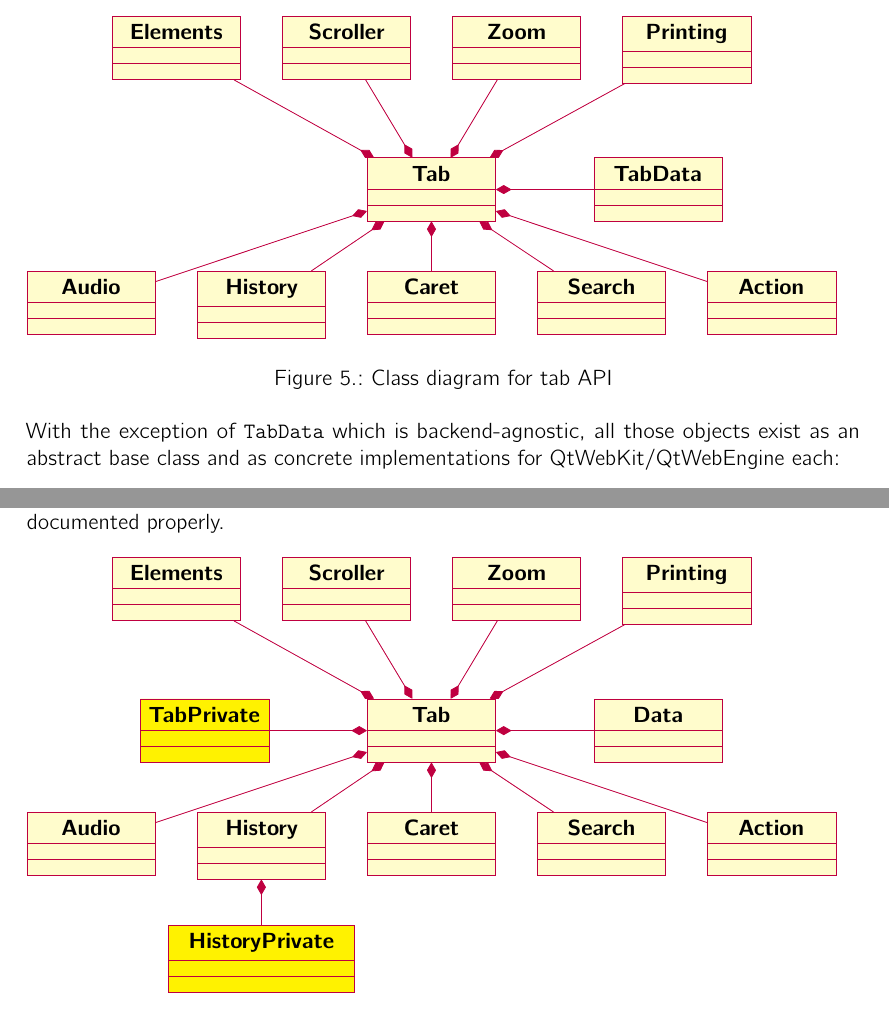
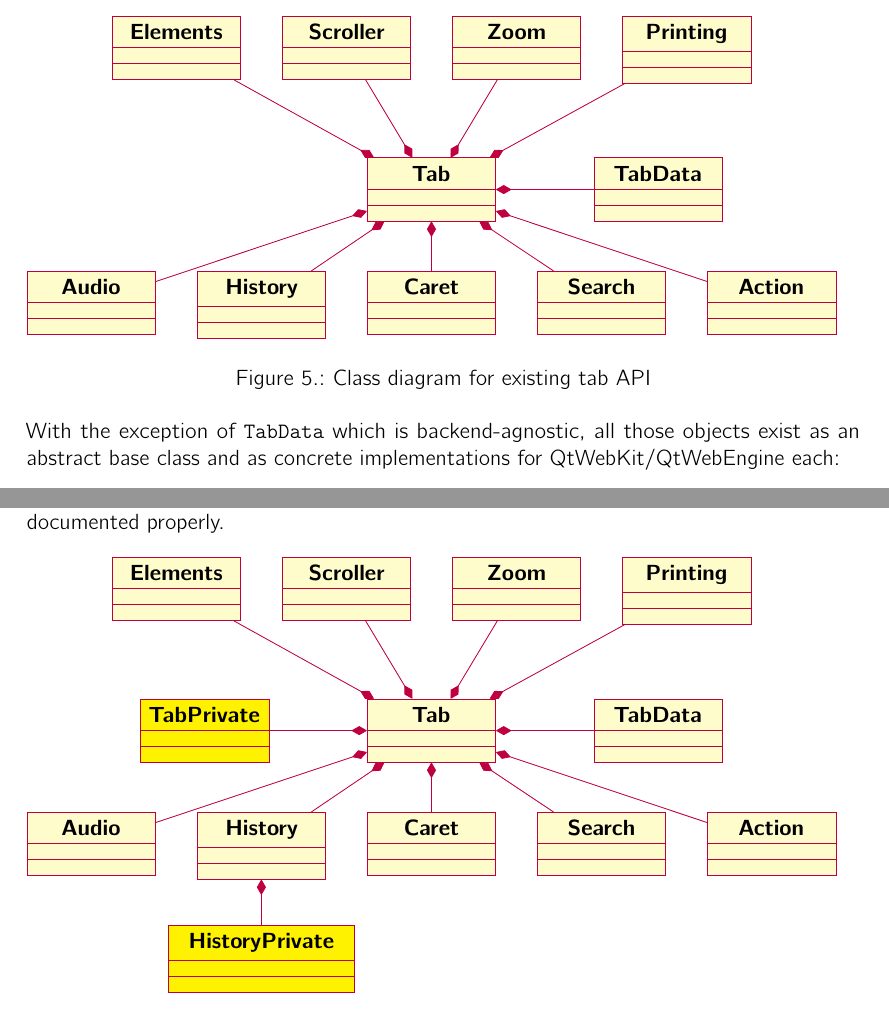
Before and after one commit to qutebrowser/qutebrowser-hsr-sa, a LaTeX thesis (doc/main.tex): two parts of pages 36 and 44 of 76, joined at a grey line, cut so that both start at the same text. Compiled offline with pdfLaTeX.

Commit message:
UML fixup

```diff
--- a/doc/main.tex
+++ b/doc/main.tex
@@ -1223,7 +1223,7 @@ The tab API is grouped into various classes:
   \end{class}
   \mycomposition{Tab}{}{}{TabData}{}{}
 \end{tikzpicture}
-\caption{Class diagram for tab API}
+\caption{Class diagram for existing tab API}
 \end{figure}
 
 With the exception of \verb|TabData| which is backend-agnostic, all those
@@ -1578,9 +1578,9 @@ those APIs, and the private API can still be documented properly.
   \end{class}
   \mycomposition{Tab}{}{}{Action}{}{}
 
-  \begin{class}[text width=2cm]{Data}{10,2}
-  \end{class}
-  \mycomposition{Tab}{}{}{Data}{}{}
+  \begin{class}[text width=2cm]{TabData}{10,2}
+  \end{class}
+  \mycomposition{Tab}{}{}{TabData}{}{}
 \end{tikzpicture}
 \caption[Class diagram for refactored tab API]{Class diagram for refactored tab
   API, with added classes highlighted}
```
